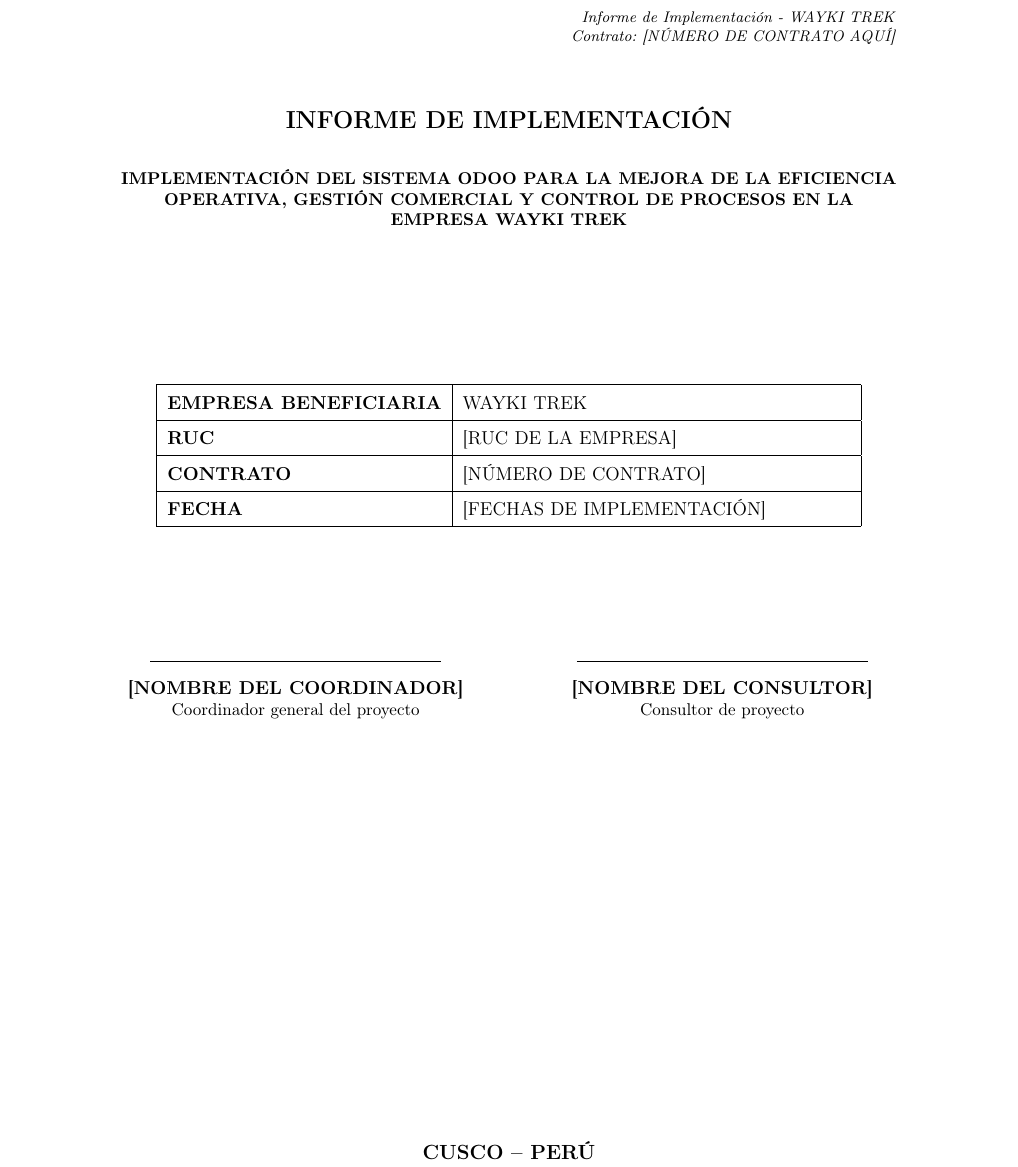
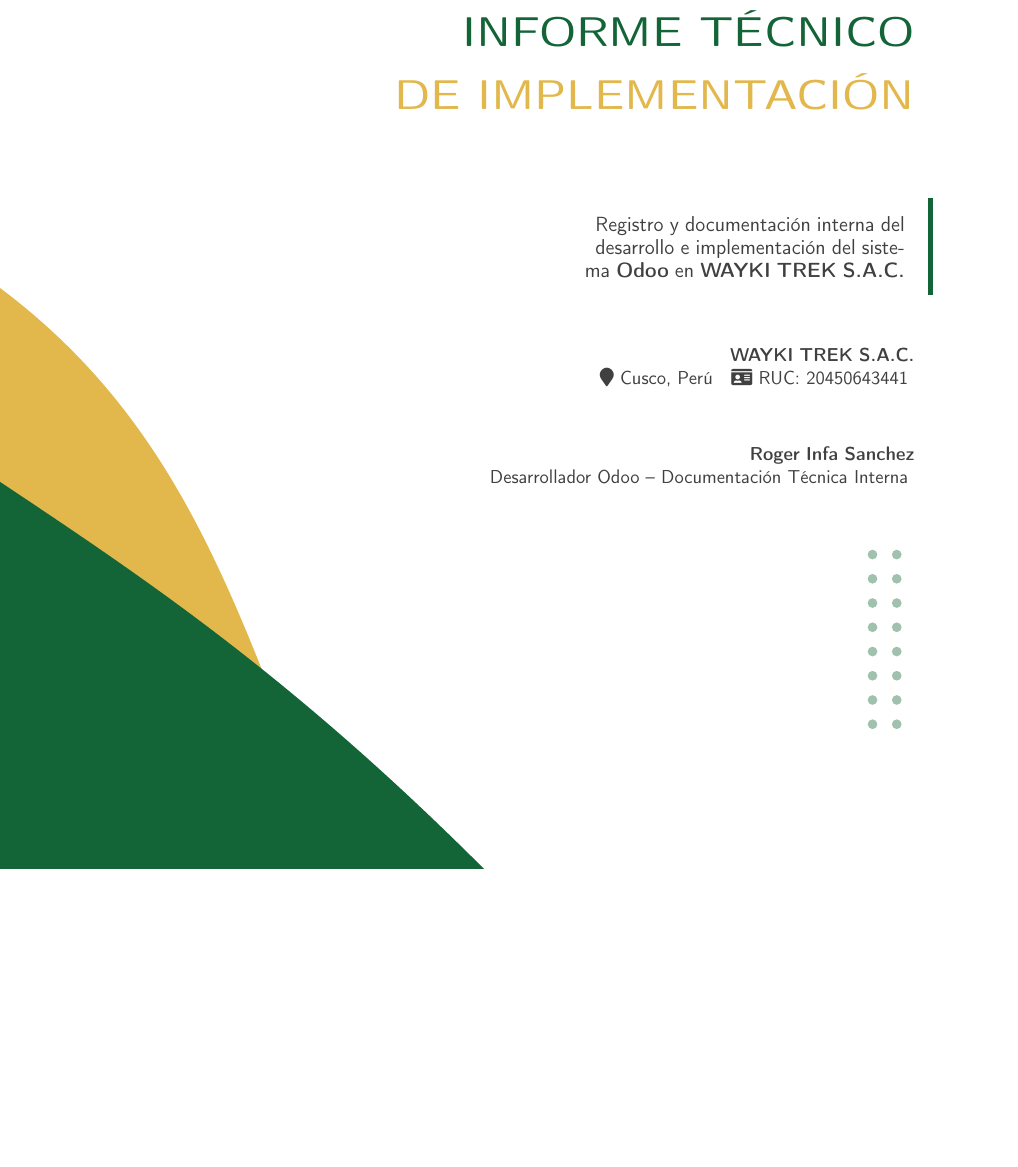
Before and after one commit to rogerinfas/project-reports, a LaTeX document (WAYKI-TREK/InformeImplementacionWaykiTrek/main.tex, which reads WAYKI-TREK/InformeImplementacionWaykiTrek/frontmatter/titlepage.tex): part of the page, cut at the place of the change, the shorter picture padded with empty space. Compiled offline with pdfLaTeX.

Commit message:
feat: redesign title page with TikZ graphics and add automation script for LaTeX package resolution

```diff
--- a/WAYKI-TREK/InformeImplementacionWaykiTrek/frontmatter/titlepage.tex
+++ b/WAYKI-TREK/InformeImplementacionWaykiTrek/frontmatter/titlepage.tex
@@ -1,10 +1,4 @@
 \begin{titlepage}
-    \centering
+    \begin{tikzpicture}[remember picture, overlay]
+        % --- BACKGROUND SHAPES ---
 
-    \hfill
-    \begin{minipage}{0.6\textwidth}
-        \raggedleft
-        \footnotesize
-        \textit{Informe de Implementación - WAYKI TREK}\\
-        \textit{Contrato: [NÚMERO DE CONTRATO AQUÍ]}
-    \end{minipage}
@@ -11,4 +9 @@
 
-    \vspace{1cm}
-    {\Large\bfseries INFORME DE IMPLEMENTACIÓN\par}
-    \vspace{0.5cm}
@@ -15,3 +14 @@
 
-    {\small\bfseries
-    IMPLEMENTACIÓN DEL SISTEMA ODOO PARA LA MEJORA DE LA EFICIENCIA OPERATIVA, GESTIÓN COMERCIAL Y CONTROL DE PROCESOS EN LA EMPRESA WAYKI TREK\par}
@@ -18,4 +19 @@
 
-    \vspace{1cm}
-    % Aquí irá el logo cuando lo tengamos: \includegraphics[width=0.3\textwidth]{assets/logo-wayki.png}
-    \vspace{2cm}
@@ -22,26 +24,3 @@
 
-    \renewcommand{\arraystretch}{1.5}
-    \begin{tabular}{|l|p{8cm}|}
-        \hline
-        \textbf{EMPRESA BENEFICIARIA} & WAYKI TREK \\ \hline
-        \textbf{RUC} & [RUC DE LA EMPRESA] \\ \hline
-        \textbf{CONTRATO} & [NÚMERO DE CONTRATO] \\ \hline
-        \textbf{FECHA} & [FECHAS DE IMPLEMENTACIÓN] \\ \hline
-    \end{tabular}
+        % --- DECORATIVE DOTS ---
 
-    \vspace{2.5cm}
-    \begin{minipage}{0.45\textwidth}
-        \centering
-        \rule{6cm}{0.5pt}\\
-        \vspace{0.2cm}
-        \textbf{[NOMBRE DEL COORDINADOR]}\\
-        \small Coordinador general del proyecto
-    \end{minipage}
-    \hfill
-    \begin{minipage}{0.45\textwidth}
-        \centering
-        \rule{6cm}{0.5pt}\\
-        \vspace{0.2cm}
-        \textbf{[NOMBRE DEL CONSULTOR]}\\
-        \small Consultor de proyecto
-    \end{minipage}
@@ -48,5 +33 @@
 
-    \vfill
-    {\large \textbf{CUSCO -- PERÚ}\par}
-    {\large \textbf{2026}\par}
-    \vspace{0.3cm}
@@ -53 +54,34 @@
+        \node[anchor=east] at ([xshift=-2cm, yshift=2.5cm]current page.east) {
+            {\Huge\sffamily\color{waykigreen}\textbf{INFORME TÉCNICO}}
+        };
+
+        % Main Title Line 2
+        \node[anchor=east] at ([xshift=-2cm, yshift=1.2cm]current page.east) {
+            {\Huge\sffamily\color{waykigold}\textbf{DE IMPLEMENTACIÓN}}
+        };
+
+        % Vertical Line & Subtitle
+        \draw[waykigreen, line width=3pt] ([xshift=-1.8cm, yshift=-1cm]current page.east) -- ([xshift=-1.8cm, yshift=-3cm]current page.east);
+
+        \node[anchor=east, text width=8cm, align=right] at ([xshift=-2.2cm, yshift=-2cm]current page.east) {
+            {\large\sffamily\color{darkgray} Registro y documentación interna del desarrollo e implementación del sistema \textbf{Odoo} en \textbf{WAYKI TREK S.A.C.}}
+        };
+
+        % Company Details
+        \node[anchor=east, text width=10cm, align=right] at ([xshift=-2cm, yshift=-4.5cm]current page.east) {
+            {\sffamily\color{darkgray}
+            \textbf{WAYKI TREK S.A.C.} \\
+            \faMapMarker \ Cusco, Perú \ \ \faIdCard \ RUC: 20450643441
+            }
+        };
+
+        % Developer Info
+        \node[anchor=east, text width=10cm, align=right] at ([xshift=-2cm, yshift=-6.5cm]current page.east) {
+            {\sffamily\color{darkgray}
+            \textbf{Roger Infa Sanchez} \\
+            Desarrollador Odoo -- Documentación Técnica Interna
+            }
+        };
+
+    \end{tikzpicture}
 \end{titlepage}
```
Also changed, not shown: WAYKI-TREK/InformeImplementacionWaykiTrek/preamble/packages.tex (+12 -0 lines), WAYKI-TREK/InformeImplementacionWaykiTrek/assets/logo.png (added), WAYKI-TREK/InformeImplementacionWaykiTrek/frontmatter/titlepage.tex (42 more changed lines), 1 other file.
